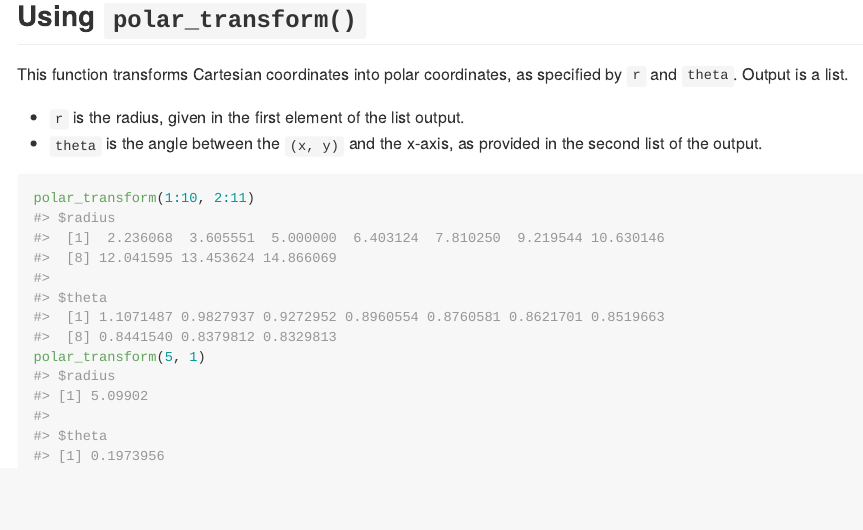
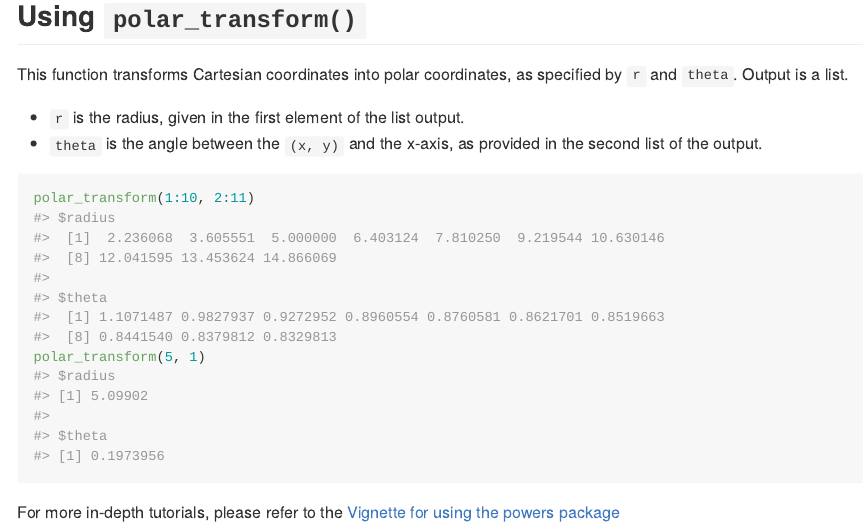
Before and after one commit to suminwei2772/powers, an R Markdown document (README.Rmd): the page in a window 1100 px wide, from 4160 px down. The pictures show the output file README.md that the author committed with the source, drawn offline in the style of GitHub.

Commit message:
link in README

````diff
--- a/README.Rmd
+++ b/README.Rmd
@@ -76,3 +76,5 @@ This function transforms Cartesian coordinates into polar coordinates, as specif
 polar_transform(1:10, 2:11)
 polar_transform(5, 1)
 ```
+
+For more in-depth tutorials, please refer to the [Vignette for using the powers package](https://htmlpreview.github.io/?https://github.com/suminwei2772/powers/blob/master/inst/doc/my_vignette.html)
````
Also changed, not shown: inst/doc/my_vignette.Rmd (+1 -1 lines), vignettes/my_vignette.Rmd (+2 -1 lines), README.md, inst/doc/my_vignette.html.
